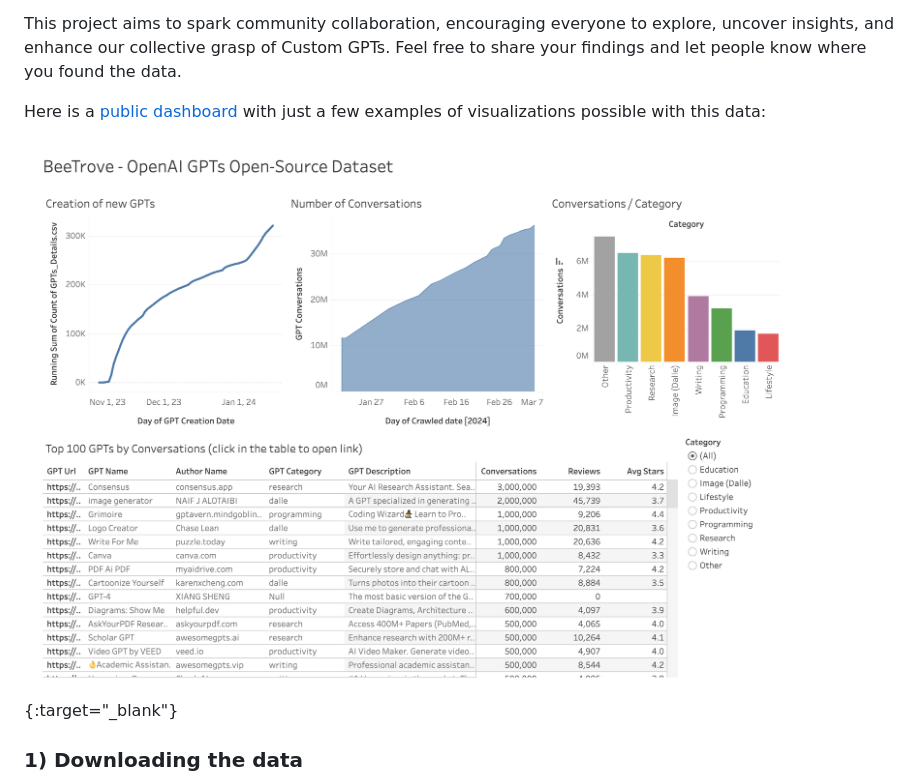
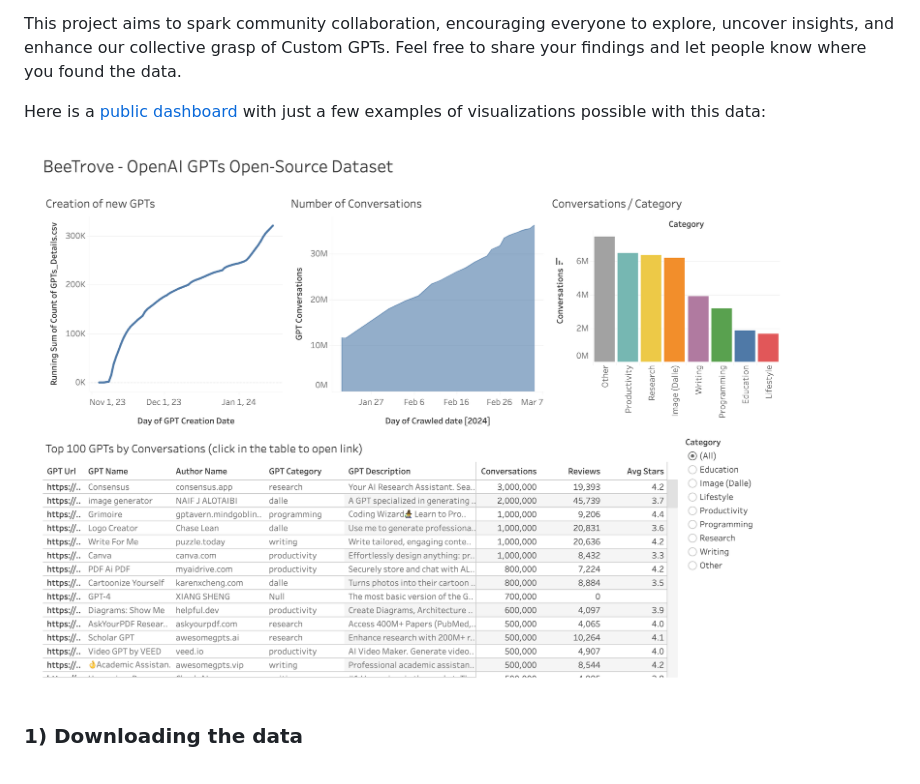
Before and after one commit to beetrove/openai-gpts-data, a Markdown page: README.md, the part around the change. Rendered like a GitHub page.

Commit message:
Intro update

```diff
--- a/README.md
+++ b/README.md
@@ -6,7 +6,7 @@ This project aims to spark community collaboration, encouraging everyone to expl
 
 Here is a [public dashboard](https://public.tableau.com/views/BeeTrove-OpenAIGPTsOpen-SourceDataset/BeeTrove-OpenAIGPTsOpen-SourceDataset?:language=en-US&publish=yes&:sid=&:display_count=n&:origin=viz_share_link) with just a few examples of visualizations possible with this data:
 
-[![Local Image](tableau-public-dashboard-example.png)](https://public.tableau.com/views/BeeTrove-OpenAIGPTsOpen-SourceDataset/BeeTrove-OpenAIGPTsOpen-SourceDataset?:language=en-US&publish=yes&:sid=&:display_count=n&:origin=viz_share_link){:target="_blank"}
+[![Local Image](tableau-public-dashboard-example.png)](https://public.tableau.com/views/BeeTrove-OpenAIGPTsOpen-SourceDataset/BeeTrove-OpenAIGPTsOpen-SourceDataset?:language=en-US&publish=yes&:sid=&:display_count=n&:origin=viz_share_link)
 
 
 ### 1) Downloading the data
```
